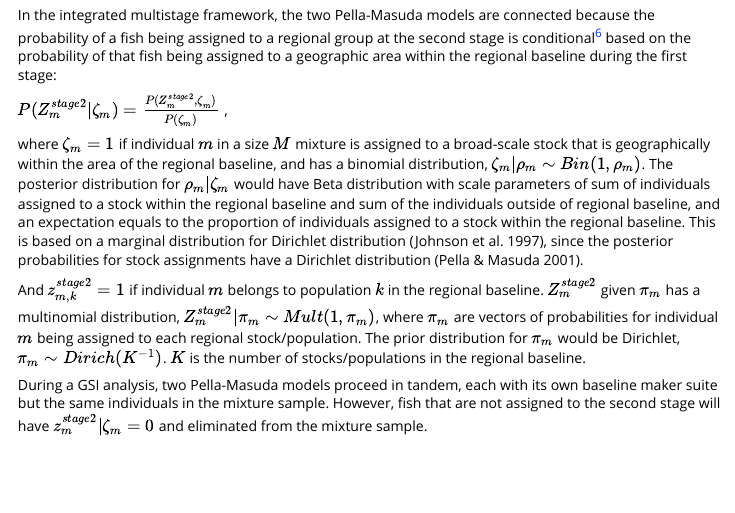
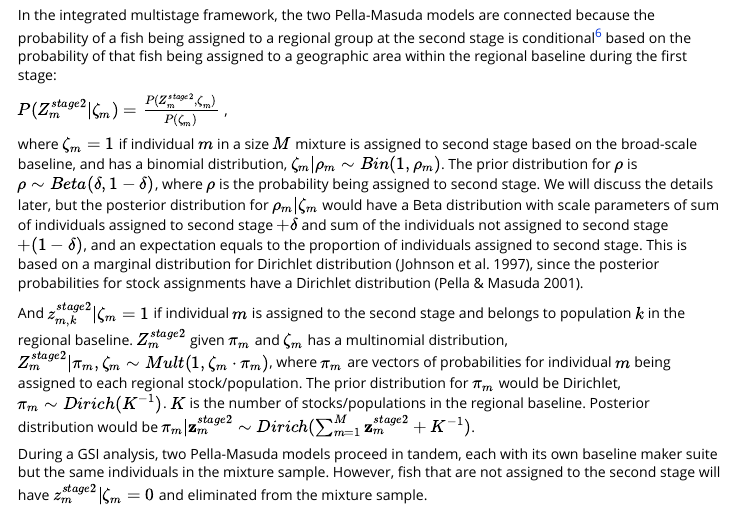
Before and after one commit to boppingshoe/Ms.GSI, an R Markdown document (vignettes/msgsi_vignette.Rmd): the page in a window 1100 px wide, from 10090 px down. Rendered offline with R 4.5, knitr and Pandoc, with nearby package versions; code that draws random numbers runs with fixed seeds of ours; some code elsewhere in the file could not run offline; common packages that the code uses without loading them are loaded.

Commit message:
more edits on vignette

```diff
--- a/vignettes/msgsi_vignette.Rmd
+++ b/vignettes/msgsi_vignette.Rmd
@@ -240,9 +240,9 @@ In the integrated multistage framework, the two Pella-Masuda models are connecte
 
 $P(Z^{stage2}_m | \zeta_m) = \frac{P(Z^{stage2}_m, \zeta_m)}{P(\zeta_m)}$ ,
 
-where $\zeta_m = 1$ if individual $m$ in a size $M$ mixture is assigned to a broad-scale stock that is geographically within the area of the regional baseline, and has a binomial distribution, $\zeta_m | \rho_m \sim Bin(1, \rho_m)$. The posterior distribution for $\rho_m|\zeta_m$ would have Beta distribution with scale parameters of sum of individuals assigned to a stock within the regional baseline and sum of the individuals outside of regional baseline, and an expectation equals to the proportion of individuals assigned to a stock within the regional baseline. This is based on a marginal distribution for Dirichlet distribution (Johnson et al. 1997), since the posterior probabilities for stock assignments have a Dirichlet distribution (Pella & Masuda 2001).
+where $\zeta_m = 1$ if individual $m$ in a size $M$ mixture is assigned to second stage based on the broad-scale baseline, and has a binomial distribution, $\zeta_m | \rho_m \sim Bin(1, \rho_m)$. The prior distribution for $\rho$ is $\rho \sim Beta(\delta, 1-\delta)$, where $\rho$ is the probability being assigned to second stage. We will discuss the details later, but the posterior distribution for $\rho_m|\zeta_m$ would have a Beta distribution with scale parameters of sum of individuals assigned to second stage $+ \delta$ and sum of the individuals not assigned to second stage $+ (1 - \delta)$, and an expectation equals to the proportion of individuals assigned to second stage. This is based on a marginal distribution for Dirichlet distribution (Johnson et al. 1997), since the posterior probabilities for stock assignments have a Dirichlet distribution (Pella & Masuda 2001).
 
-And $z^{stage2}_{m,k} = 1$ if individual $m$ belongs to population $k$ in the regional baseline. $Z^{stage2}_m$ given $\pi_m$ has a multinomial distribution, $Z^{stage2}_m|\pi_m \sim Mult(1, \pi_m)$, where $\pi_m$ are vectors of probabilities for individual $m$ being assigned to each regional stock/population. The prior distribution for $\pi_m$ would be Dirichlet, $\pi_m \sim Dirich(K^{-1})$. $K$ is the number of stocks/populations in the regional baseline.
+And $z^{stage2}_{m,k}|\zeta_m = 1$ if individual $m$ is assigned to the second stage and belongs to population $k$ in the regional baseline. $Z^{stage2}_m$ given $\pi_m$ and $\zeta_m$ has a multinomial distribution, $Z^{stage2}_m|\pi_m, \zeta_m \sim Mult(1, \zeta_m \cdot \pi_m)$, where $\pi_m$ are vectors of probabilities for individual $m$ being assigned to each regional stock/population. The prior distribution for $\pi_m$ would be Dirichlet, $\pi_m \sim Dirich(K^{-1})$. $K$ is the number of stocks/populations in the regional baseline. Posterior distribution would be $\pi_m|\mx z^{stage2}_m \sim Dirich(\sum_{m=1}^M \mx z^{stage2}_m +  K^{-1})$.
 
 During a GSI analysis, two Pella-Masuda models proceed in tandem, each with its own baseline maker suite but the same individuals in the mixture sample. However, fish that are not assigned to the second stage will have $z^{stage2}_m|\zeta_m = 0$ and eliminated from the mixture sample.
 
```
